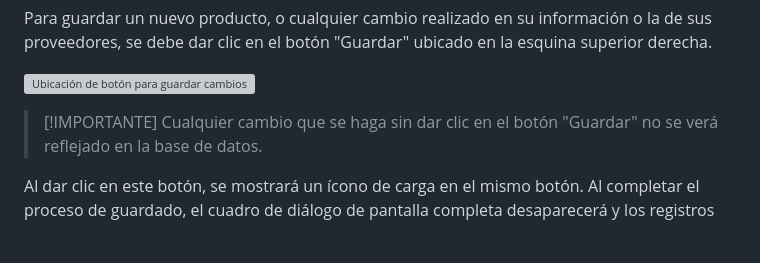
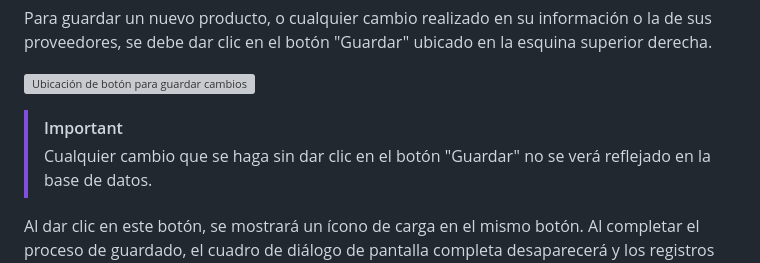
Before and after one commit to darkmoor24/practicajavaweb, a Markdown page: README.md, the part around the change. GitHub-like rendering; blank space fills up the shorter version; grey boxes are pictures that could not be loaded.

Commit message:
docs: Update README.md

```diff
--- a/README.md
+++ b/README.md
@@ -185,7 +185,7 @@ Es importante mencionar que si el producto es nuevo, el formulario estará vací
 
   ![Ubicación de botón para guardar cambios](/doc/images/usage/save-product-button.png)
 
-  > [!IMPORTANTE]
+  > [!IMPORTANT]
   > Cualquier cambio que se haga sin dar clic en el botón "Guardar" no se verá reflejado en la base de datos.
 
   Al dar clic en este botón, se mostrará un ícono de carga en el mismo botón. Al completar el proceso de guardado, el cuadro de diálogo de pantalla completa desaparecerá y los registros de la tabla de productos serán actualizados desde la base de datos.
```
